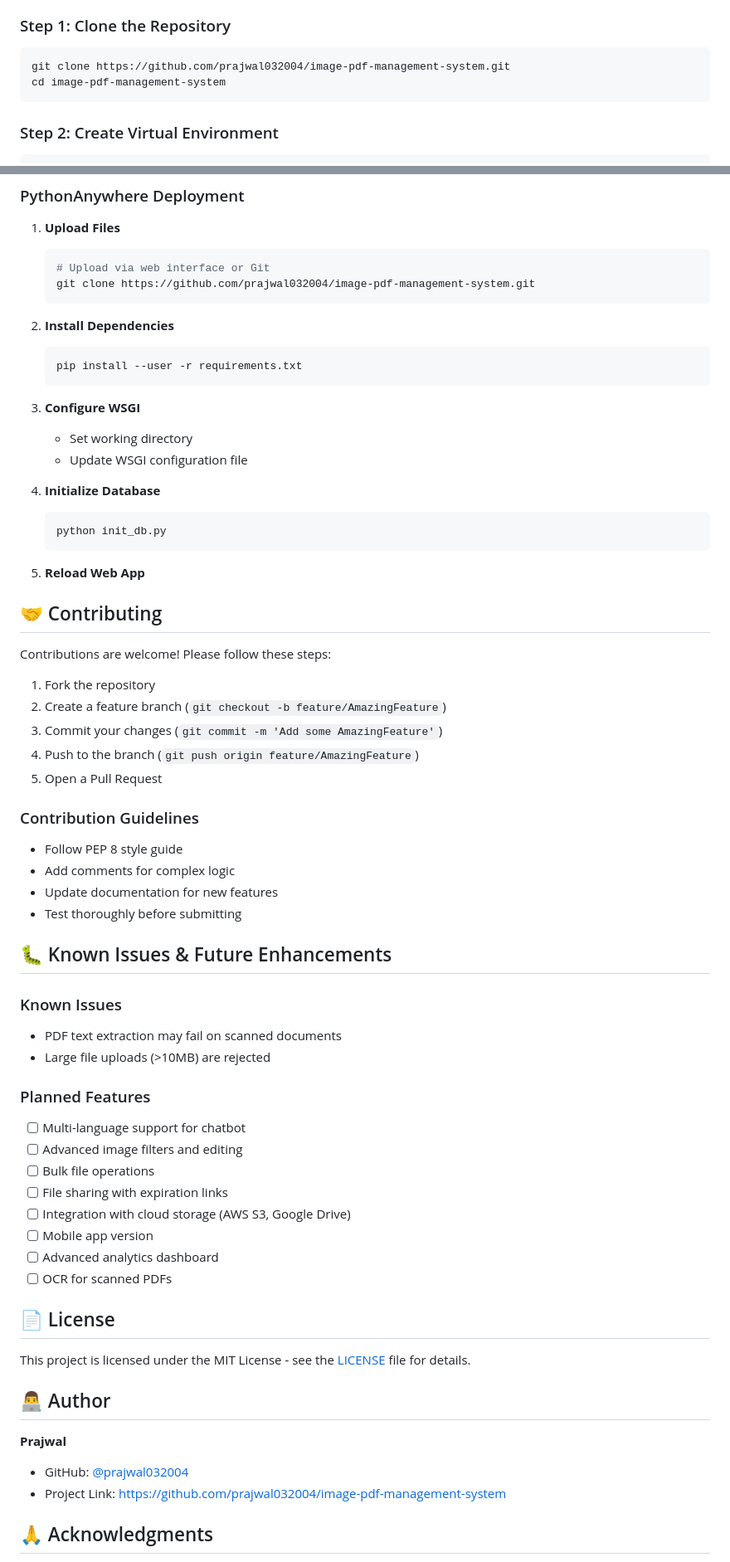
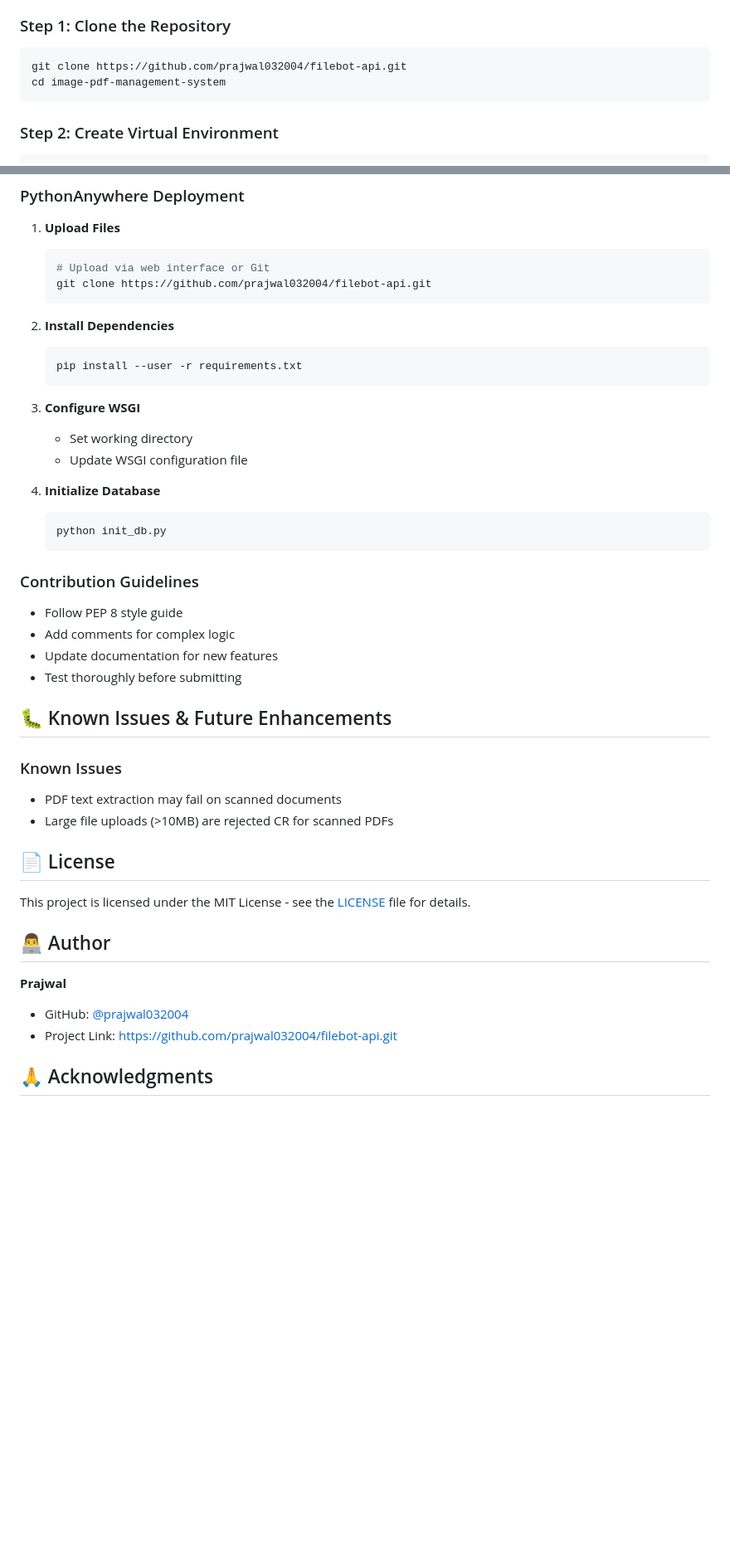
Before and after one commit to prajwal032004/filebot-api, a Markdown page: README.md, 2 parts joined by grey strips. Shown at 83% size. Drawn GitHub-style; blank space fills up the shorter version.

````diff
--- a/README.md
+++ b/README.md
@@ -135,7 +135,7 @@ This project consists of two main components:
 ### Step 1: Clone the Repository
 
 ```bash
-git clone https://github.com/prajwal032004/image-pdf-management-system.git
+git clone https://github.com/prajwal032004/filebot-api.git
 cd image-pdf-management-system
 ```
 
@@ -475,7 +475,7 @@ image-pdf-management-system/
 
    ```bash
    # Upload via web interface or Git
-   git clone https://github.com/prajwal032004/image-pdf-management-system.git
+   git clone https://github.com/prajwal032004/filebot-api.git
    ```
 
 2. **Install Dependencies**
@@ -495,18 +495,6 @@ image-pdf-management-system/
    python init_db.py
    ```
 
-5. **Reload Web App**
-
-## 🤝 Contributing
-
-Contributions are welcome! Please follow these steps:
-
-1. Fork the repository
-2. Create a feature branch (`git checkout -b feature/AmazingFeature`)
-3. Commit your changes (`git commit -m 'Add some AmazingFeature'`)
-4. Push to the branch (`git push origin feature/AmazingFeature`)
-5. Open a Pull Request
-
 ### Contribution Guidelines
 
 - Follow PEP 8 style guide
@@ -520,17 +508,7 @@ Contributions are welcome! Please follow these steps:
 
 - PDF text extraction may fail on scanned documents
 - Large file uploads (>10MB) are rejected
-
-### Planned Features
-
-- [ ] Multi-language support for chatbot
-- [ ] Advanced image filters and editing
-- [ ] Bulk file operations
-- [ ] File sharing with expiration links
-- [ ] Integration with cloud storage (AWS S3, Google Drive)
-- [ ] Mobile app version
-- [ ] Advanced analytics dashboard
-- [ ] OCR for scanned PDFs
+CR for scanned PDFs
 
 ## 📄 License
 
@@ -541,7 +519,7 @@ This project is licensed under the MIT License - see the [LICENSE](LICENSE) file
 **Prajwal**
 
 - GitHub: [@prajwal032004](https://github.com/prajwal032004)
-- Project Link: [https://github.com/prajwal032004/image-pdf-management-system](https://github.com/prajwal032004/image-pdf-management-system)
+- Project Link: [https://github.com/prajwal032004/filebot-api.git](https://github.com/prajwal032004/filebot-api.git)
 
 ## 🙏 Acknowledgments
 
````
Also changed, not shown: other parts of README.md (+3 -3 lines).
